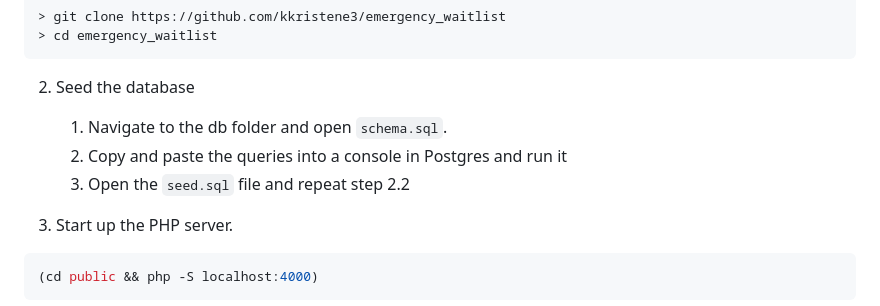
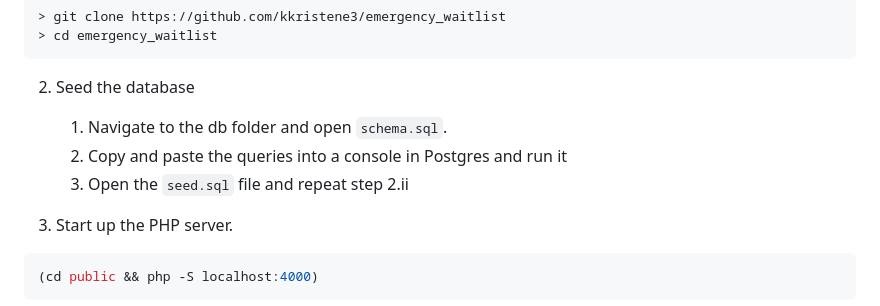
Before and after one commit to kkristene3/emergency_waitlist, a Markdown page: README.md, the part around one of its changes. GitHub-like rendering.

````diff
--- a/README.md
+++ b/README.md
@@ -63,7 +63,7 @@ $dbPassword = 'YOUR_PASSWORD';
 
     1. Navigate to the db folder and open `schema.sql`.
     2. Copy and paste the queries into a console in Postgres and run it
-    3. Open the `seed.sql` file and repeat step 2.2
+    3. Open the `seed.sql` file and repeat step 2.ii
 
 3. Start up the PHP server.
 ```bash
````
Also changed, not shown: other parts of README.md (+4 -1 lines).
